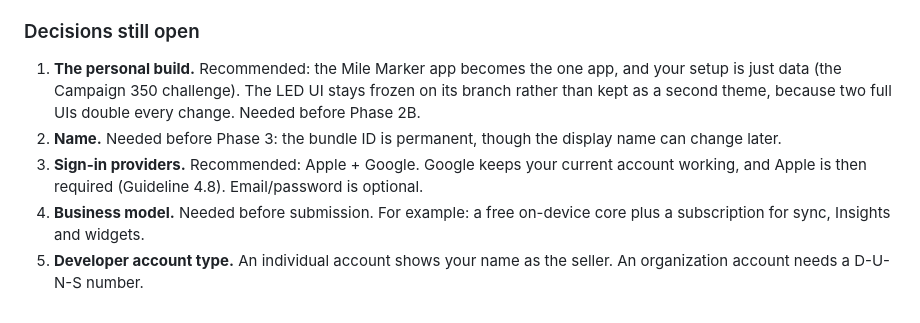
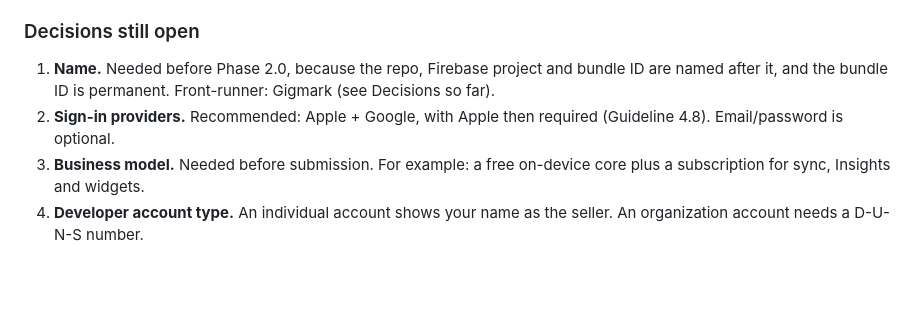
Before and after one commit to FB845/Gig, a Markdown page: docs/public-app-brief.md, the part around one of its changes. Rendered like a GitHub page; blank space fills up the shorter version.

```diff
--- a/docs/public-app-brief.md
+++ b/docs/public-app-brief.md
@@ -200,16 +228,12 @@ Needs a Mac with current Xcode and the Apple Developer Program.
 
 ### Decisions still open
 
-1. **The personal build.** Recommended: the Mile Marker app becomes the one
-   app, and your setup is just data (the Campaign 350 challenge). The LED UI
-   stays frozen on its branch rather than kept as a second theme, because two
-   full UIs double every change. Needed before Phase 2B.
-2. **Name.** Needed before Phase 3: the bundle ID is permanent, though the
-   display name can change later.
-3. **Sign-in providers.** Recommended: Apple + Google. Google keeps your current
-   account working, and Apple is then required (Guideline 4.8). Email/password
-   is optional.
-4. **Business model.** Needed before submission. For example: a free on-device
+1. **Name.** Needed before Phase 2.0, because the repo, Firebase project and
+   bundle ID are named after it, and the bundle ID is permanent. Front-runner:
+   Gigmark (see Decisions so far).
+2. **Sign-in providers.** Recommended: Apple + Google, with Apple then required
+   (Guideline 4.8). Email/password is optional.
+3. **Business model.** Needed before submission. For example: a free on-device
    core plus a subscription for sync, Insights and widgets.
-5. **Developer account type.** An individual account shows your name as the
+4. **Developer account type.** An individual account shows your name as the
    seller. An organization account needs a D-U-N-S number.
```
Also changed, not shown: other parts of docs/public-app-brief.md (+45 -17 lines).
